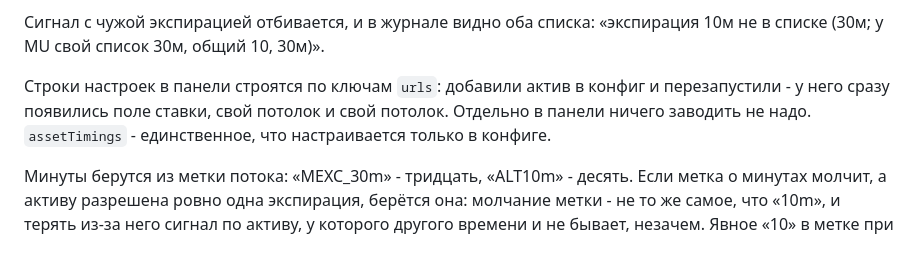
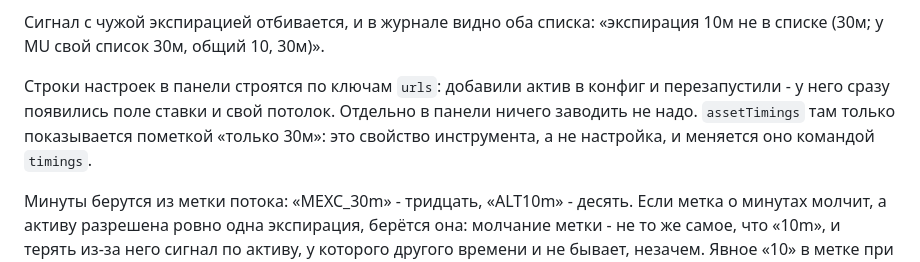
Before and after one commit to SergSGA13/futures-app, a Markdown page: scripts/mexc-executor/README.md, the part around the change. Drawn GitHub-style.

Commit message:
Правлю фразу, которую сам же и сломал заменой
При удалении упоминания ручной ставки строка склеилась в «свой потолок и
свой потолок», а хвост про «единственное, что настраивается только в
конфиге» устарел в том же коммите - для этого теперь есть команда.

Co-Authored-By: Claude Opus 5 <noreply@anthropic.com>
Claude-Session: https://claude.ai/code/session_01TGpsAtCD35Tv5f6wFmaTTV

```diff
--- a/scripts/mexc-executor/README.md
+++ b/scripts/mexc-executor/README.md
@@ -860,8 +860,10 @@ NVDA десятиминутного события на бирже не быва
 «экспирация 10м не в списке (30м; у MU свой список 30м, общий 10, 30м)».
 
 Строки настроек в панели строятся по ключам `urls`: добавили актив в
-конфиг и перезапустили - у него сразу появились поле ставки, свой потолок
-и свой потолок. Отдельно в панели ничего заводить не надо. `assetTimings` - единственное, что настраивается только в конфиге.
+конфиг и перезапустили - у него сразу появились поле ставки и свой
+потолок. Отдельно в панели ничего заводить не надо. `assetTimings` там
+только показывается пометкой «только 30м»: это свойство инструмента, а
+не настройка, и меняется оно командой `timings`.
 
 Минуты берутся из метки потока: «MEXC_30m» - тридцать, «ALT10m» -
 десять. Если метка о минутах молчит, а активу разрешена ровно одна
```
